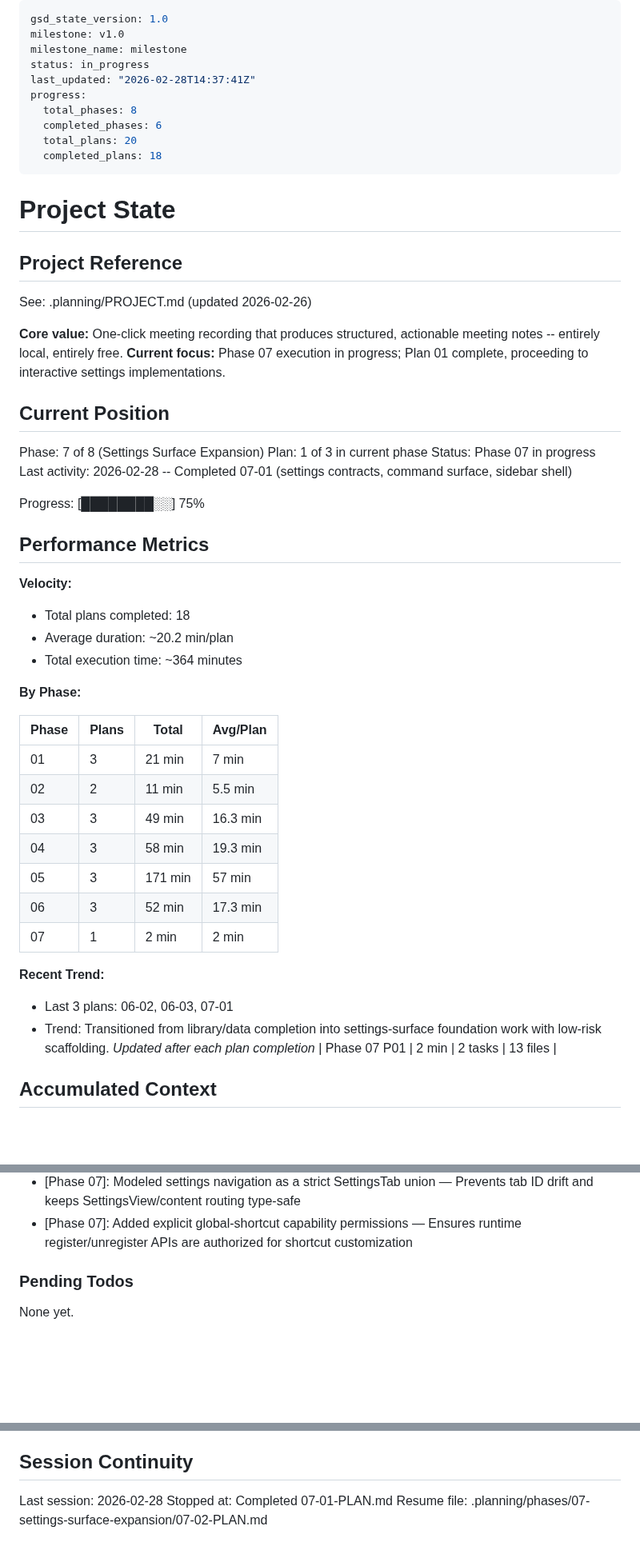
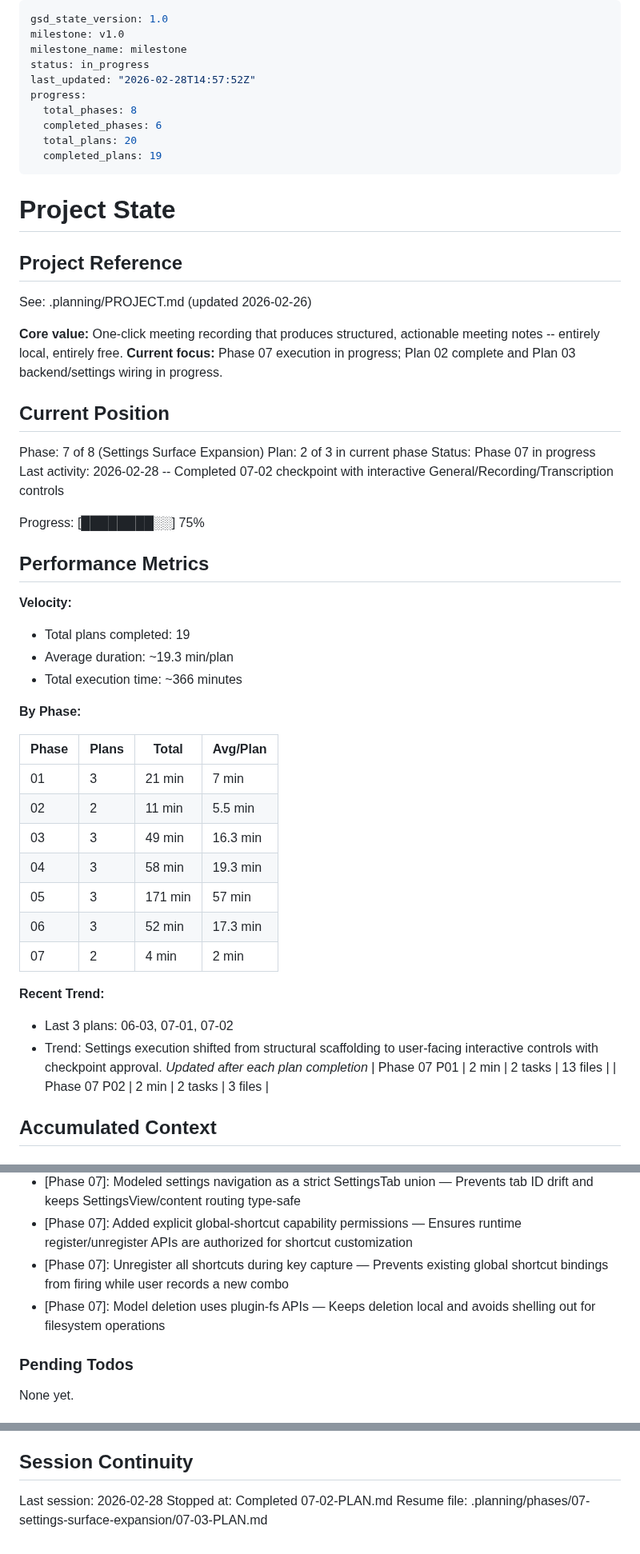
Before and after one commit to farce1/opennotes, a Markdown page: .planning/STATE.md, 3 parts joined by grey strips. Shown at 80% size. Rendered like a GitHub page; blank space fills up the shorter version.

Commit message:
docs(07-02): complete interactive settings controls plan
- add 07-02 summary with checkpoint-approved implementation details

- update state and roadmap to phase 07 plan 2/3

```diff
--- a/.planning/STATE.md
+++ b/.planning/STATE.md
@@ -3,12 +3,12 @@ gsd_state_version: 1.0
 milestone: v1.0
 milestone_name: milestone
 status: in_progress
-last_updated: "2026-02-28T14:37:41Z"
+last_updated: "2026-02-28T14:57:52Z"
 progress:
   total_phases: 8
   completed_phases: 6
   total_plans: 20
-  completed_plans: 18
+  completed_plans: 19
 ---
 
 # Project State
@@ -18,23 +18,23 @@ progress:
 See: .planning/PROJECT.md (updated 2026-02-26)
 
 **Core value:** One-click meeting recording that produces structured, actionable meeting notes -- entirely local, entirely free.
-**Current focus:** Phase 07 execution in progress; Plan 01 complete, proceeding to interactive settings implementations.
+**Current focus:** Phase 07 execution in progress; Plan 02 complete and Plan 03 backend/settings wiring in progress.
 
 ## Current Position
 
 Phase: 7 of 8 (Settings Surface Expansion)
-Plan: 1 of 3 in current phase
+Plan: 2 of 3 in current phase
 Status: Phase 07 in progress
-Last activity: 2026-02-28 -- Completed 07-01 (settings contracts, command surface, sidebar shell)
+Last activity: 2026-02-28 -- Completed 07-02 checkpoint with interactive General/Recording/Transcription controls
 
 Progress: [████████░░] 75%
 
 ## Performance Metrics
 
 **Velocity:**
-- Total plans completed: 18
-- Average duration: ~20.2 min/plan
-- Total execution time: ~364 minutes
+- Total plans completed: 19
+- Average duration: ~19.3 min/plan
+- Total execution time: ~366 minutes
 
 **By Phase:**
 
@@ -46,13 +46,14 @@ Progress: [████████░░] 75%
 | 04 | 3 | 58 min | 19.3 min |
 | 05 | 3 | 171 min | 57 min |
 | 06 | 3 | 52 min | 17.3 min |
-| 07 | 1 | 2 min | 2 min |
+| 07 | 2 | 4 min | 2 min |
 
 **Recent Trend:**
-- Last 3 plans: 06-02, 06-03, 07-01
-- Trend: Transitioned from library/data completion into settings-surface foundation work with low-risk scaffolding.
+- Last 3 plans: 06-03, 07-01, 07-02
+- Trend: Settings execution shifted from structural scaffolding to user-facing interactive controls with checkpoint approval.
 *Updated after each plan completion*
 | Phase 07 P01 | 2 min | 2 tasks | 13 files |
+| Phase 07 P02 | 2 min | 2 tasks | 3 files |
 
 ## Accumulated Context
 
@@ -79,6 +80,8 @@ Recent decisions affecting current work:
 - [Phase 06]: Export logic is centralized in `src/lib/export.ts` for individual and bulk formats; full-library backup/restore is managed from Settings via Rust commands.
 - [Phase 07]: Modeled settings navigation as a strict SettingsTab union — Prevents tab ID drift and keeps SettingsView/content routing type-safe
 - [Phase 07]: Added explicit global-shortcut capability permissions — Ensures runtime register/unregister APIs are authorized for shortcut customization
+- [Phase 07]: Unregister all shortcuts during key capture — Prevents existing global shortcut bindings from firing while user records a new combo
+- [Phase 07]: Model deletion uses plugin-fs APIs — Keeps deletion local and avoids shelling out for filesystem operations
 
 ### Pending Todos
 
@@ -93,5 +96,5 @@ None yet.
 ## Session Continuity
 
 Last session: 2026-02-28
-Stopped at: Completed 07-01-PLAN.md
-Resume file: .planning/phases/07-settings-surface-expansion/07-02-PLAN.md
+Stopped at: Completed 07-02-PLAN.md
+Resume file: .planning/phases/07-settings-surface-expansion/07-03-PLAN.md
```
Also changed, not shown: .planning/ROADMAP.md (+1 -1 lines), 1 other file.
